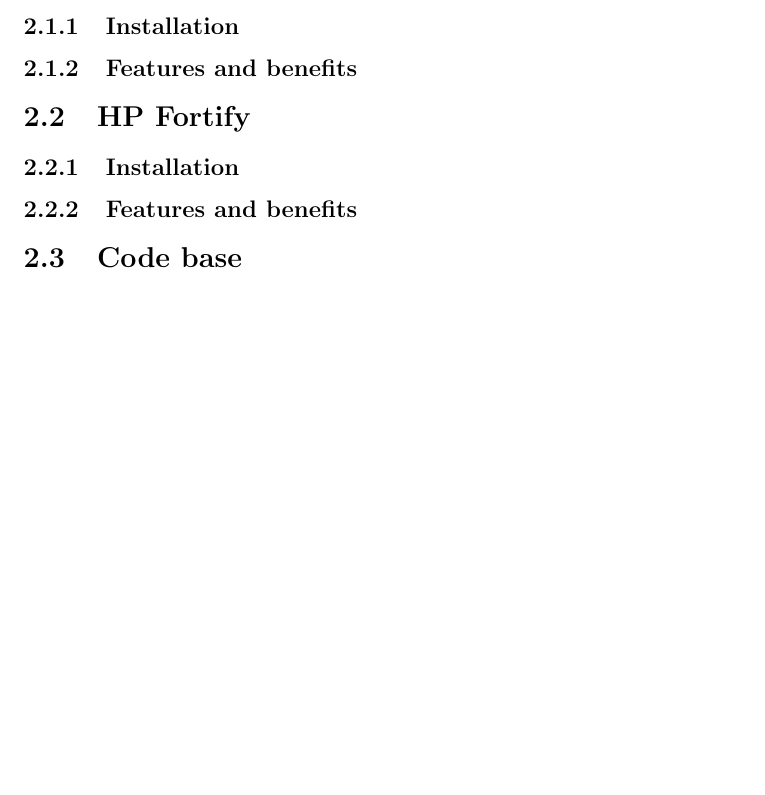
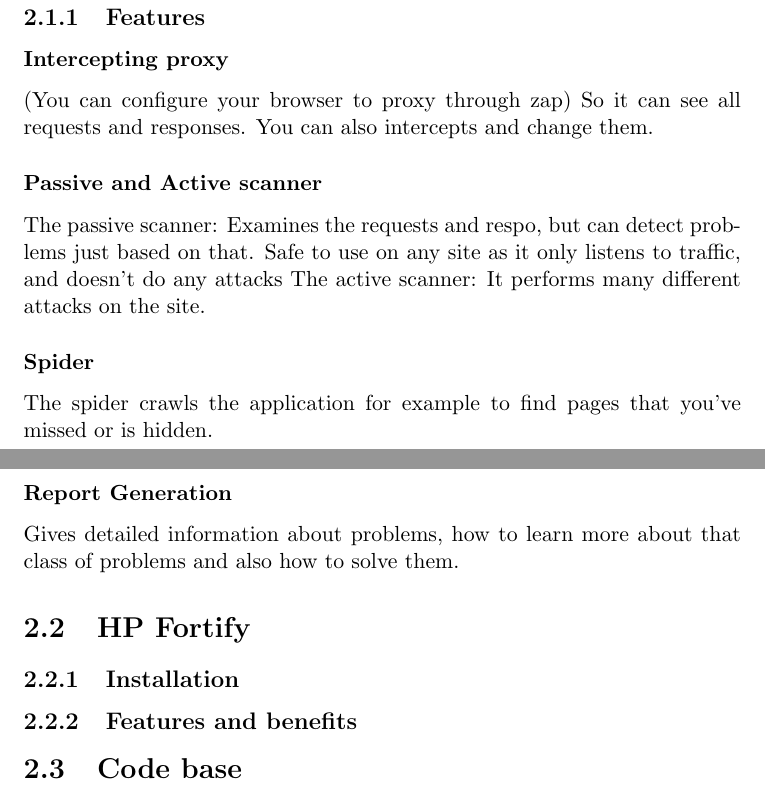
Before and after one commit to lkbrun/ProjectReport, a LaTeX document (Projectreport.tex): part of page 3 of 5 before the commit and two parts of pages 3 and 4 of 6 after it, the two joined at a grey line, cut at the place of the change, the shorter picture padded with empty space. Compiled offline with pdfLaTeX.

Commit message:
started on zap

```diff
--- a/Projectreport.tex
+++ b/Projectreport.tex
@@ -23,3 +24 @@
 \section{OWASP Zed Attack Proxy}
-\subsection{Installation}
-\subsection{Features and benefits}
@@ -26,3 +29,15 @@
+\subsection{Features}
+\subsubsection{Intercepting proxy}
+(You can configure your browser to proxy through zap) So it can see all requests and responses. You can also intercepts and change them.
+\subsubsection{Passive and Active scanner}
+The passive scanner: Examines the requests and respo, but can detect problems just based on that. Safe to use on any site as it only listens to traffic, and doesn't do any attacks
+The active scanner: It performs many different attacks on the site.
+
+\subsubsection{Spider}
+The spider crawls the application for example to find pages that you've missed or is hidden.
+\subsubsection{Report Generation}
+Gives detailed information about problems, how to learn more about that class of problems and also how to solve them.
+
 \section{HP Fortify}
 \subsection{Installation}
 \subsection{Features and benefits}
```
Also changed, not shown: Projectreport.tex (5 more changed lines).
